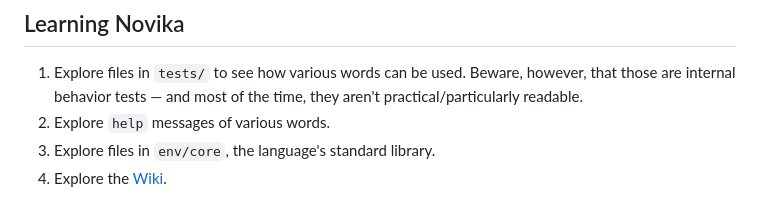
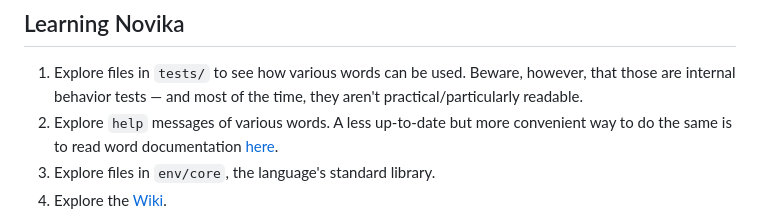
Before and after one commit to novika-lang/novika, a Markdown page: README.md, the part around the change. GitHub-like rendering.

Commit message:
Mention word documentation in README

```diff
--- a/README.md
+++ b/README.md
@@ -214,7 +214,7 @@ To get a string description of a thing's type, use `typedesc`:
 ## Learning Novika
 
 1. Explore files in `tests/` to see how various words can be used. Beware, however, that those are internal behavior tests — and most of the time, they aren't practical/particularly readable.
-2. Explore `help` messages of various words.
+2. Explore `help` messages of various words. A less up-to-date but more convenient way to do the same is to read word documentation [here](https://novika-lang.github.io/words/).
 3. Explore files in `env/core`, the language's standard library.
 4. Explore the [Wiki](https://github.com/novika-lang/novika/wiki).
 
```
